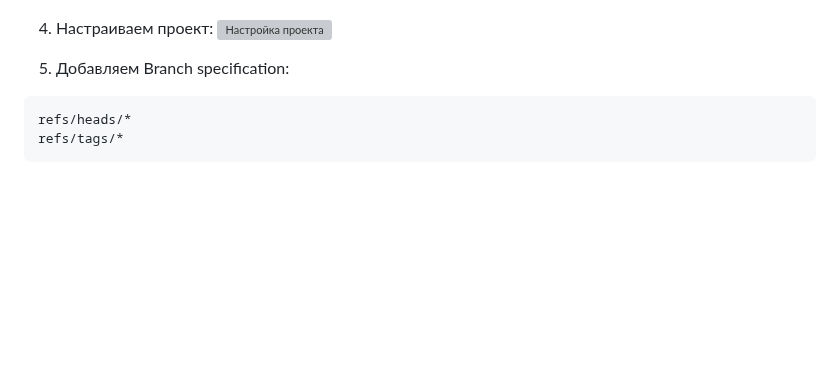
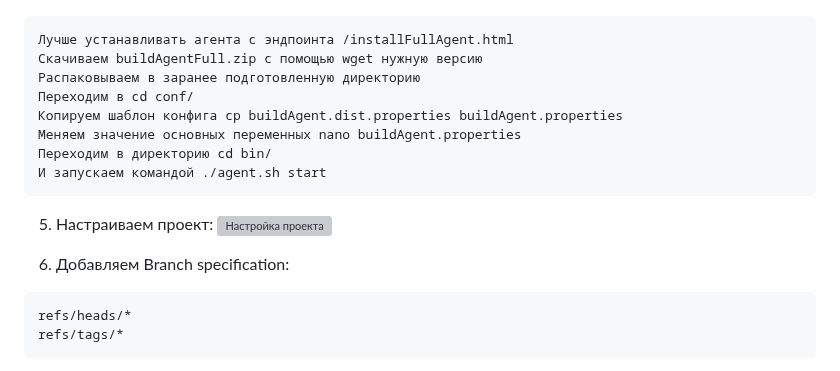
Before and after one commit to IvanChet-4/DevOps_D, a Markdown page: Teamcity/readme.md, the part around the change. Rendered like a GitHub page; blank space fills up the shorter version; grey boxes are pictures that could not be loaded.

````diff
--- a/Teamcity/readme.md
+++ b/Teamcity/readme.md
@@ -37,10 +37,21 @@ sudo update-alternatives --config java
 ![Установка Агента](https://github.com/IvanChet-4/DevOps_D/blob/main/images/teamcity/1-3.jpg)
 ![Терминал Агента](https://github.com/IvanChet-4/DevOps_D/blob/main/images/teamcity/1-4.jpg)
 
-4. Настраиваем проект:
+```
+Лучше устанавливать агента с эндпоинта /installFullAgent.html
+Cкачиваем buildAgentFull.zip с помощью wget нужную версию
+Распаковываем в заранее подготовленную директорию
+Переходим в cd conf/
+Копируем шаблон конфига cp buildAgent.dist.properties buildAgent.properties
+Меняем значение основных переменных nano buildAgent.properties
+Переходим в директорию cd bin/
+И запускаем командой ./agent.sh start
+```
+
+5. Настраиваем проект:
 ![Настройка проекта](https://github.com/IvanChet-4/DevOps_D/blob/main/images/teamcity/1-5.jpg)
 
-5. Добавляем Branch specification:
+6. Добавляем Branch specification:
 
 ```
 refs/heads/*
````
